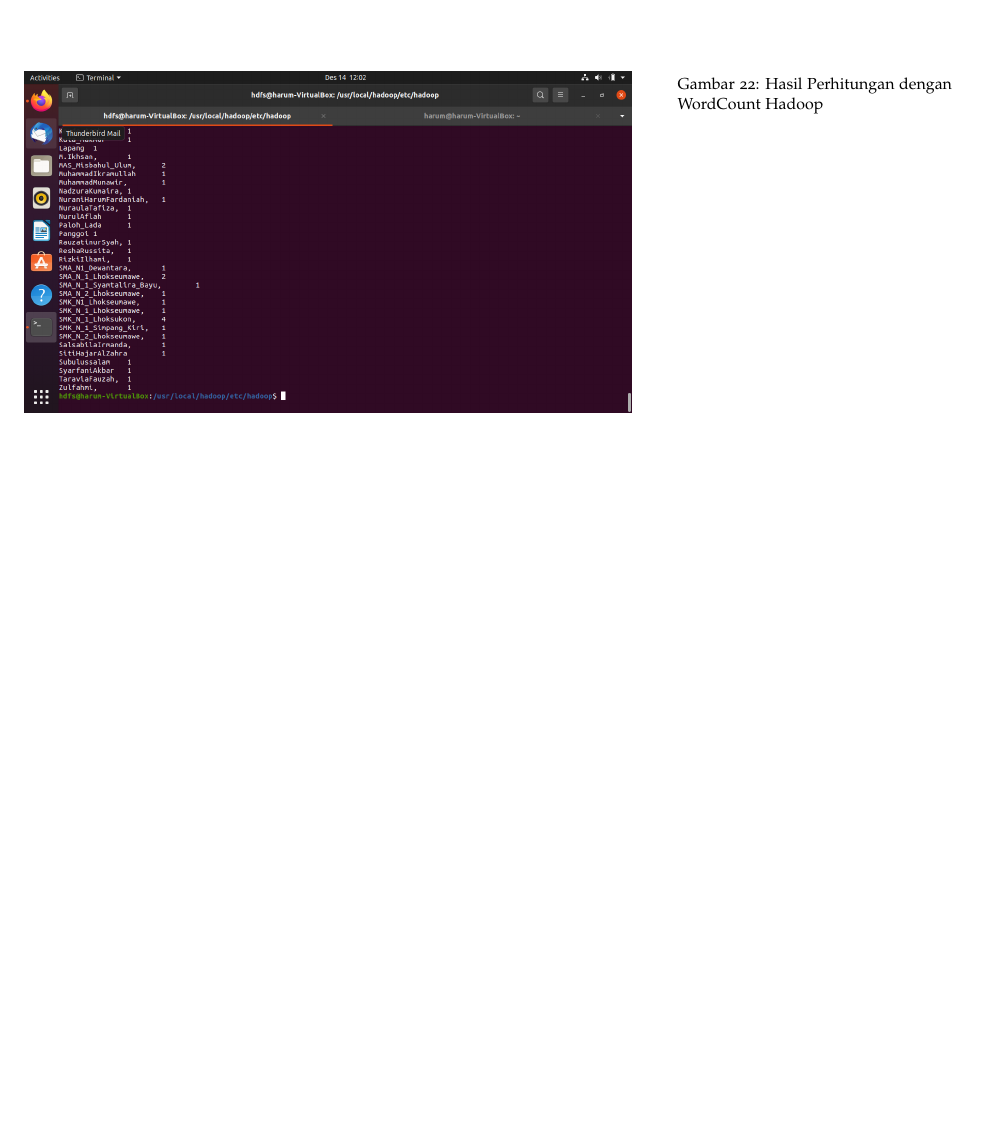
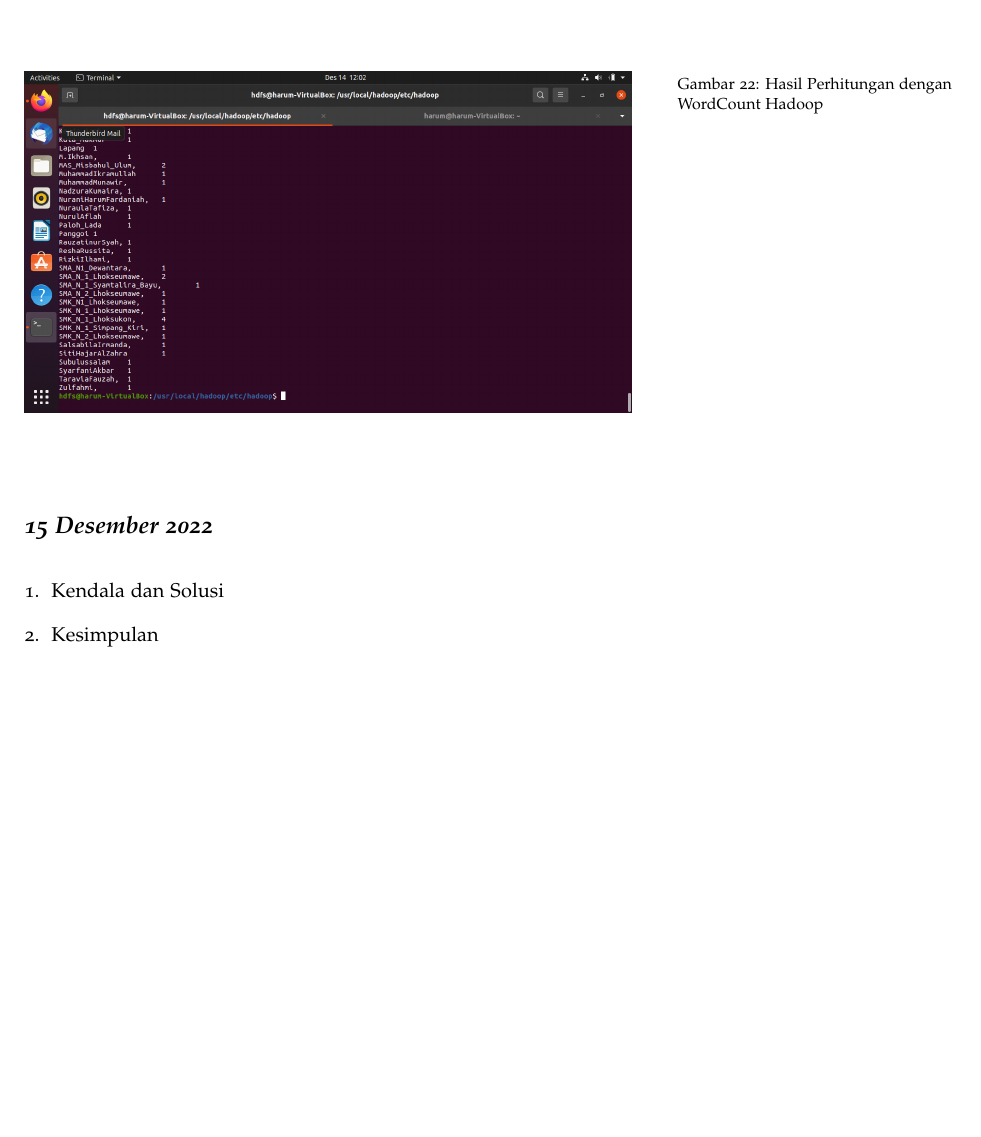
Before and after one commit to muhdavi/practice-big-data-2022, a LaTeX document (lab_notes.tex, which reads laporan/NuraniHarumFardaniah.tex): part of page 37 of 56, cut so that both start at the same text, the shorter picture padded with empty space. Compiled offline with pdfLaTeX.

Commit message:
presensi 15-12-2022 a.n Nurani Harum Fardaniah

```diff
--- a/laporan/NuraniHarumFardaniah.tex
+++ b/laporan/NuraniHarumFardaniah.tex
@@ -89,3 +89,11 @@ Melakukan perubahan penulisan pada file WordCount.java, setelah itu perintah unt
 \end{figure}
 
 \end{enumerate}
+
+\newday{\textbf{15 Desember 2022}}
+\begin{enumerate}
+\item Kendala dan Solusi
+
+\item Kesimpulan
+
+\end{enumerate}
```
